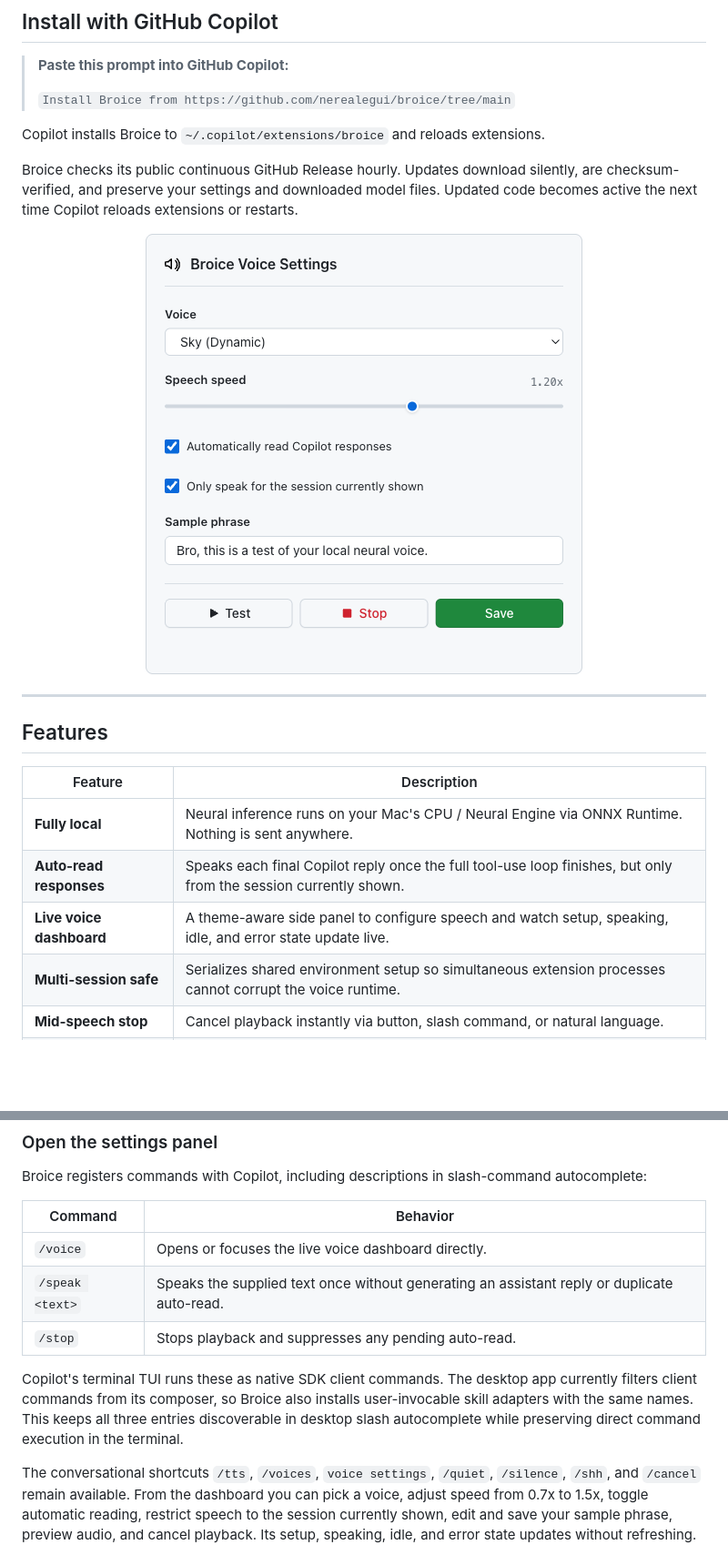
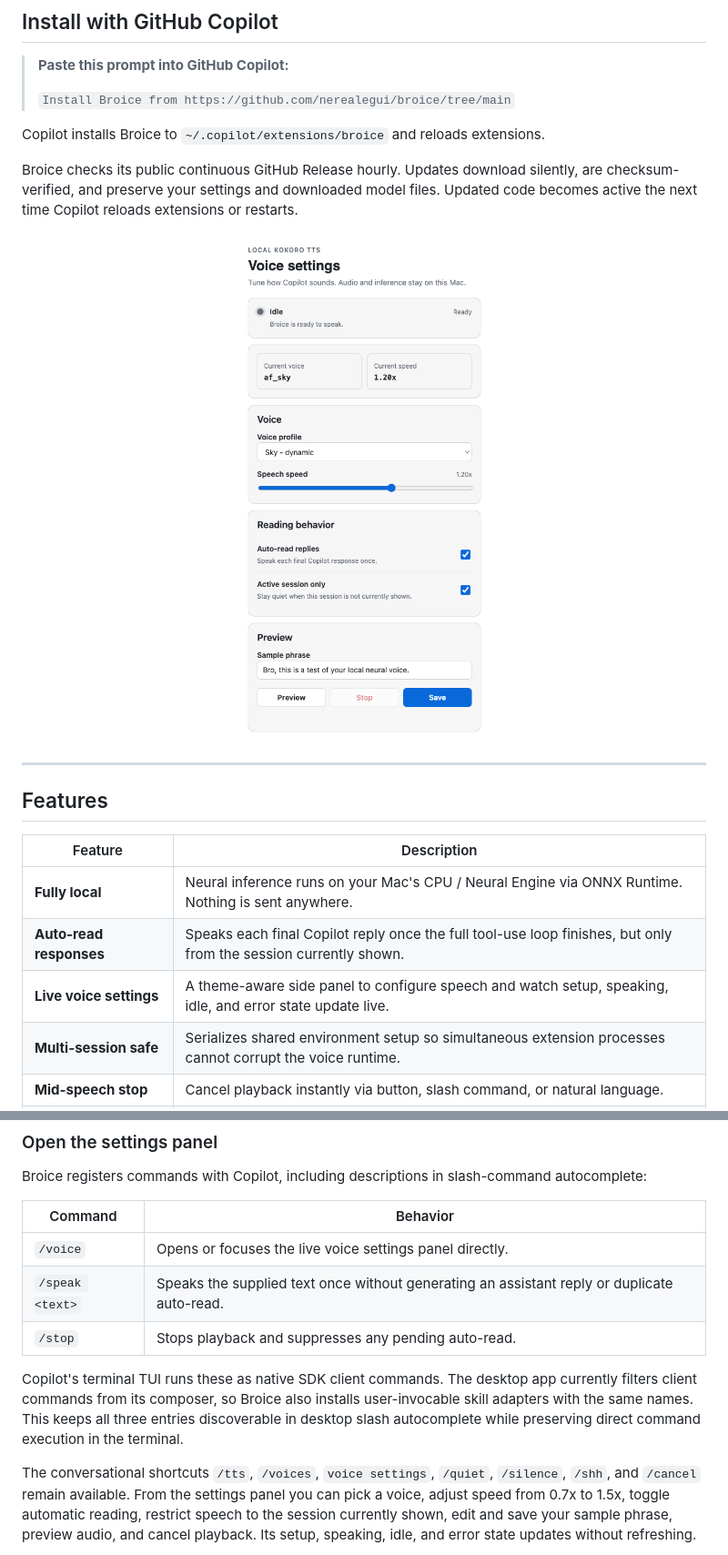
Before and after one commit to nerealegui/broice, a Markdown page: README.md, 2 parts joined by grey strips. Shown at 91% size. Drawn GitHub-style; pictures changed too: docs/settings-panel.png; blank space fills up the shorter version.

Commit message:
Update voice settings UI title, screenshot, and docs
Co-authored-by: Copilot App <223556219+Copilot@users.noreply.github.com>

```diff
--- a/README.md
+++ b/README.md
@@ -30,7 +30,7 @@ code becomes active the next time Copilot reloads extensions or restarts.
 |---|---|
 | **Fully local** | Neural inference runs on your Mac's CPU / Neural Engine via ONNX Runtime. Nothing is sent anywhere. |
 | **Auto-read responses** | Speaks each final Copilot reply once the full tool-use loop finishes, but only from the session currently shown. |
-| **Live voice dashboard** | A theme-aware side panel to configure speech and watch setup, speaking, idle, and error state update live. |
+| **Live voice settings** | A theme-aware side panel to configure speech and watch setup, speaking, idle, and error state update live. |
 | **Multi-session safe** | Serializes shared environment setup so simultaneous extension processes cannot corrupt the voice runtime. |
 | **Mid-speech stop** | Cancel playback instantly via button, slash command, or natural language. |
 | **Smart speech rules** | Skips emojis, and reads `install.sh` as "install dot sh" instead of two separate words. |
@@ -173,7 +173,7 @@ autocomplete:
 
 | Command | Behavior |
 |---|---|
-| `/voice` | Opens or focuses the live voice dashboard directly. |
+| `/voice` | Opens or focuses the live voice settings panel directly. |
 | `/speak <text>` | Speaks the supplied text once without generating an assistant reply or duplicate auto-read. |
 | `/stop` | Stops playback and suppresses any pending auto-read. |
 
@@ -184,7 +184,7 @@ discoverable in desktop slash autocomplete while preserving direct command
 execution in the terminal.
 
 The conversational shortcuts `/tts`, `/voices`, `voice settings`, `/quiet`,
-`/silence`, `/shh`, and `/cancel` remain available. From the dashboard you can
+`/silence`, `/shh`, and `/cancel` remain available. From the settings panel you can
 pick a voice, adjust speed from 0.7x to 1.5x, toggle automatic reading, restrict
 speech to the session currently shown, edit and save your sample phrase, preview
 audio, and cancel playback. Its setup, speaking, idle, and error state updates
```
Also changed, not shown: other parts of README.md (+1 -1 lines), 1 other file.
